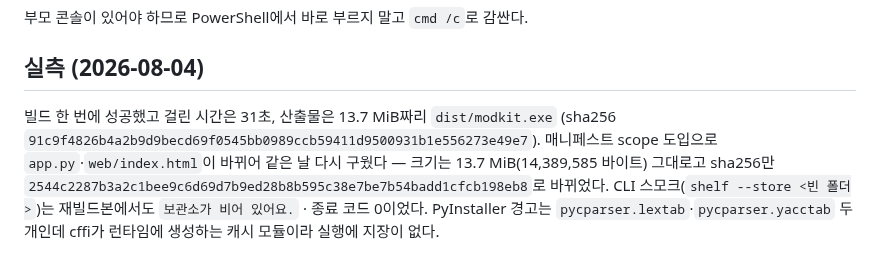
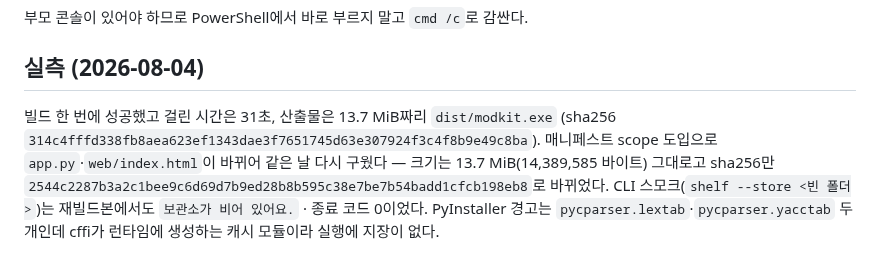
Before and after one commit to durumiii/essentials-modkit, a Markdown page: docs/build.md, the part around the change. GitHub-like rendering.

Commit message:
docs: exe 해시 갱신 — 실측 기본값판

```diff
--- a/docs/build.md
+++ b/docs/build.md
@@ -36,7 +36,7 @@ UTF-8로 바꿔 한글 CLI 출력이 그대로 보인다. 이 경로는 exe로
 ## 실측 (2026-08-04)
 
 빌드 한 번에 성공했고 걸린 시간은 31초, 산출물은 13.7 MiB짜리 `dist/modkit.exe`
-(sha256 `91c9f4826b4a2b9d9becd69f0545bb0989ccb59411d9500931b1e556273e49e7`).
+(sha256 `314c4fffd338fb8aea623ef1343dae3f7651745d63e307924f3c4f8b9e49c8ba`).
 매니페스트 scope 도입으로 `app.py`·`web/index.html`이 바뀌어 같은 날 다시 구웠다 —
 크기는 13.7 MiB(14,389,585 바이트) 그대로고 sha256만
 `2544c2287b3a2c1bee9c6d69d7b9ed28b8b595c38e7be7b54badd1cfcb198eb8`로 바뀌었다.
```
